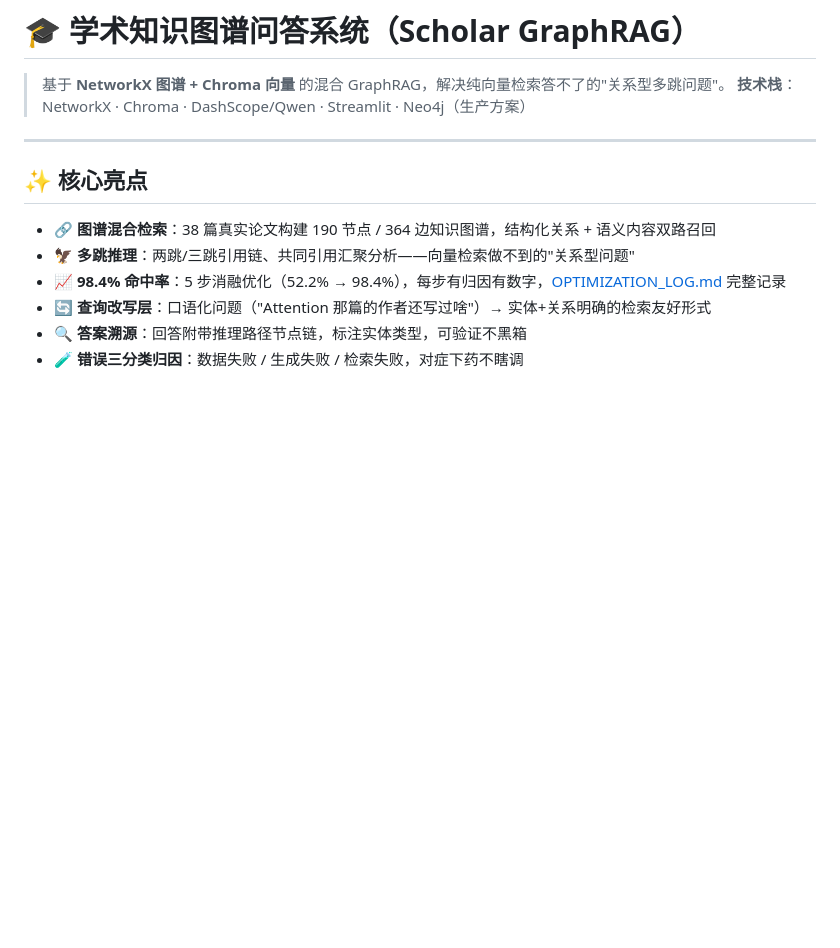
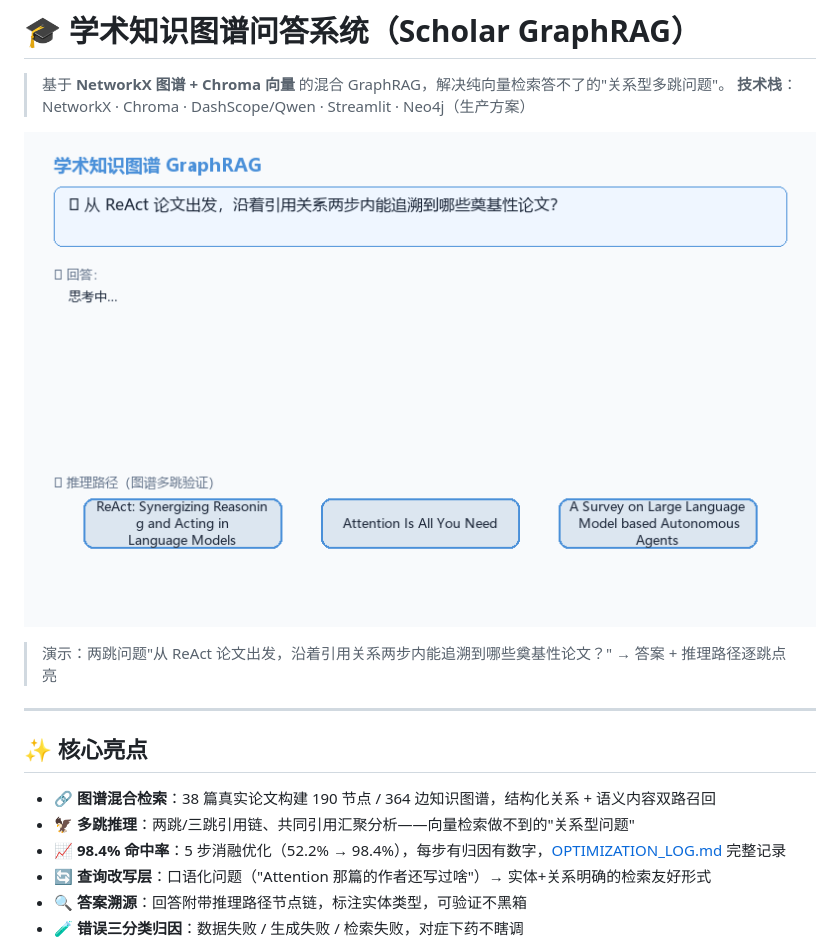
Before and after one commit to xix-060/AI-Agent-learning_mim, a Markdown page: scholar_knowledge/README.md, the part around the change. Rendered like a GitHub page; pictures changed too: scholar_knowledge/docs/demo.gif (added); blank space fills up the shorter version.

```diff
--- a/scholar_knowledge/README.md
+++ b/scholar_knowledge/README.md
@@ -2,6 +2,10 @@
 
 > 基于 **NetworkX 图谱 + Chroma 向量** 的混合 GraphRAG，解决纯向量检索答不了的"关系型多跳问题"。
 > **技术栈**：NetworkX · Chroma · DashScope/Qwen · Streamlit · Neo4j（生产方案）
+
+![demo](docs/demo.gif)
+
+> 演示：两跳问题"从 ReAct 论文出发，沿着引用关系两步内能追溯到哪些奠基性论文？" → 答案 + 推理路径逐跳点亮
 
 ---
 
```
Also changed, not shown: knowledge_agent/README.md (+4 -0 lines), knowledge_agent/docs/demo.gif (added), 6 other files.
